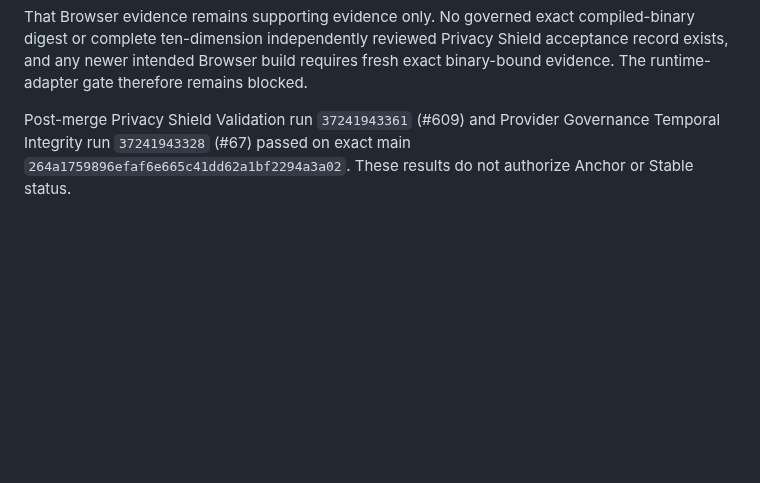
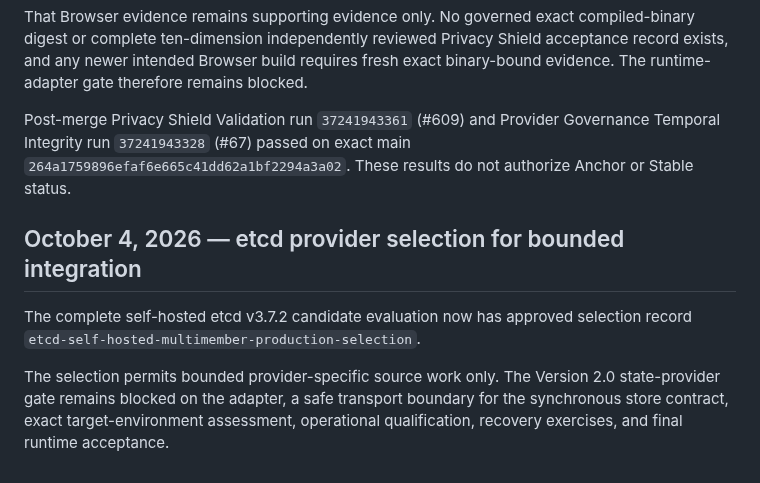
Before and after one commit to GoreeCloud/privacy-shield, a Markdown page: docs/PROJECT-RECORD.md, the part around the change. GitHub-like rendering; blank space fills up the shorter version.

Commit message:
Record bounded etcd selection state

```diff
--- a/docs/PROJECT-RECORD.md
+++ b/docs/PROJECT-RECORD.md
@@ -430,3 +430,9 @@ Privacy Shield PR #174 merged as `d686a7877d803188994d243ef7bfc2bfababe282` and
 That Browser evidence remains supporting evidence only. No governed exact compiled-binary digest or complete ten-dimension independently reviewed Privacy Shield acceptance record exists, and any newer intended Browser build requires fresh exact binary-bound evidence. The runtime-adapter gate therefore remains blocked.
 
 Post-merge Privacy Shield Validation run `37241943361` (#609) and Provider Governance Temporal Integrity run `37241943328` (#67) passed on exact main `264a1759896efaf6e665c41dd62a1bf2294a3a02`. These results do not authorize Anchor or Stable status.
+
+## October 4, 2026 — etcd provider selection for bounded integration
+
+The complete self-hosted etcd v3.7.2 candidate evaluation now has approved selection record `etcd-self-hosted-multimember-production-selection`.
+
+The selection permits bounded provider-specific source work only. The Version 2.0 state-provider gate remains blocked on the adapter, a safe transport boundary for the synchronous store contract, exact target-environment assessment, operational qualification, recovery exercises, and final runtime acceptance.
```
